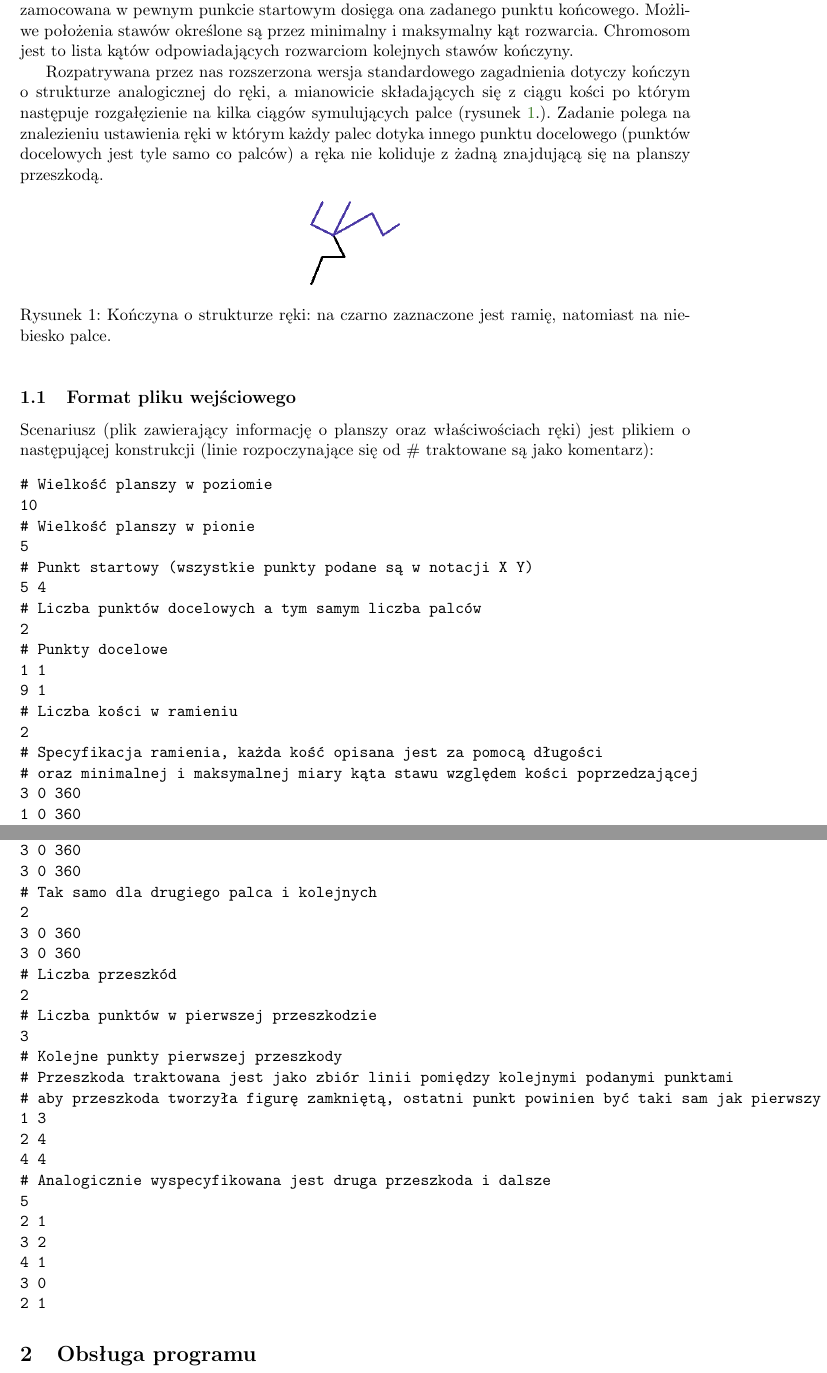
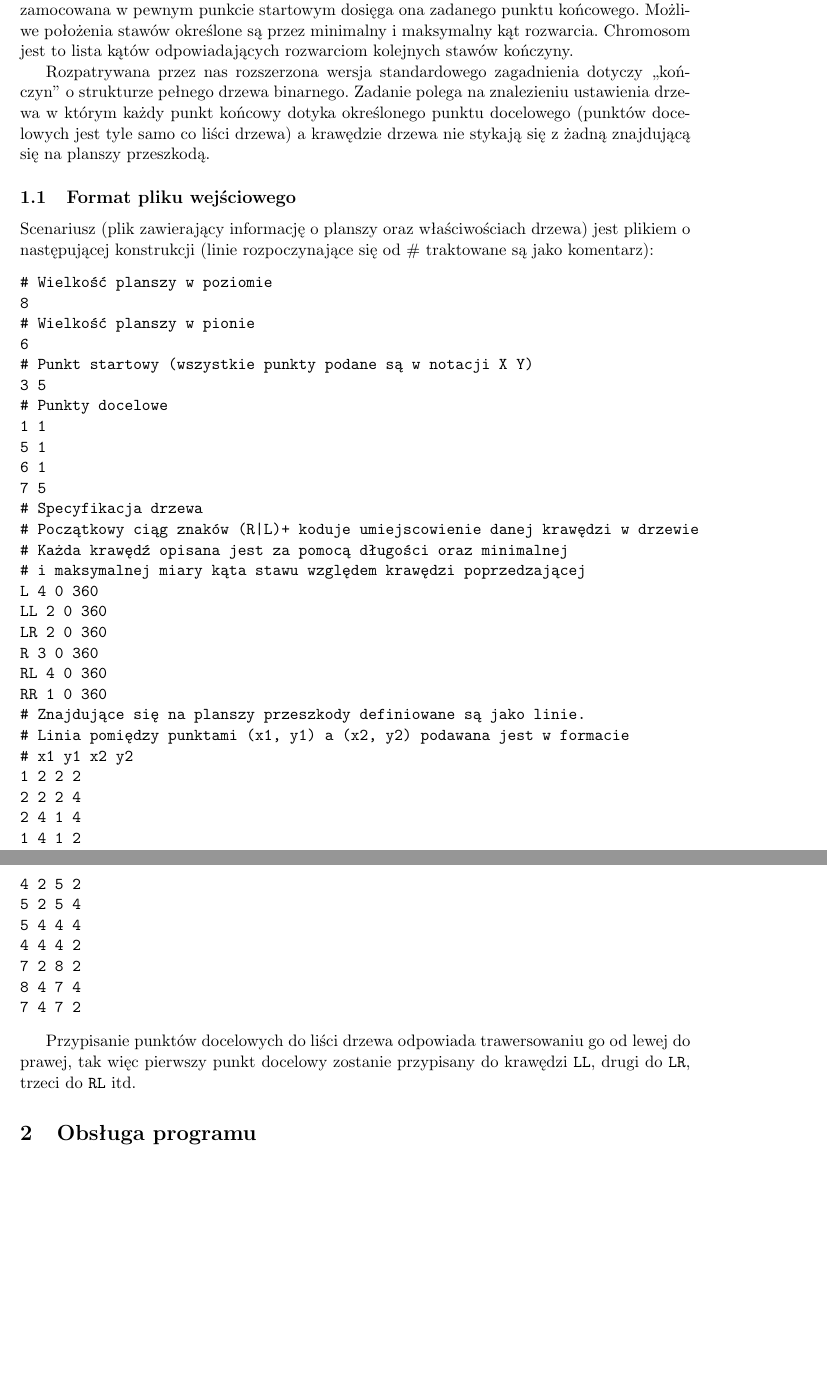
Before and after one commit to katameru/Inverse-Kinematics-ii, a LaTeX document (Documentation/Documentation.tex): two parts of pages 2 and 3 of 7, joined at a grey line, cut so that both start at the same text, the shorter picture padded with empty space. Compiled offline with pdfLaTeX; a LaTeX package or settings file that is missing is left out.

Commit message:
stare poprawki do merge.

```diff
--- a/Documentation/Documentation.tex
+++ b/Documentation/Documentation.tex
@@ -25,7 +25,7 @@
   \setlength{\parsep}{0pt}}
 {\end{itemize}}
 
-\title{Inverse Kinematics for Arm + Fingers Genetic Algorithm}
+\title{Inverse Kinematics for Binary Trees}
 \date{\today}
 \author{Marcin Januszkiewicz, Jakub Kowalski}
 
@@ -40,64 +40,50 @@
 \section{Sformułowanie zadania}
 Zagadnienie kinematyki odwrotnej (\textit{ang.}\ inverse kinematics) dotyczy reprezentacji kończyn (ogólnie tzw.\ efektora) za pomocą geometrycznego modelu w którym kości estymowane są przez linie, natomiast stawom odpowiadają kąty. Zadaniem kinematyki odwrotnej jest znalezienie takich położeń stawów, dla których osiągana jest pożądana pozycja kończyny, np.\ zamocowana w pewnym punkcie startowym dosięga ona zadanego punktu końcowego. Możliwe położenia stawów określone są przez minimalny i maksymalny kąt rozwarcia. Chromosom jest to lista kątów odpowiadających rozwarciom kolejnych stawów kończyny.
 
-Rozpatrywana przez nas rozszerzona wersja standardowego zagadnienia dotyczy kończyn o strukturze analogicznej do ręki, a mianowicie składających się z ciągu kości po którym następuje rozgałęzienie na kilka ciągów symulujących palce (rysunek \ref{fig:armf}.). Zadanie polega na znalezieniu ustawienia ręki w którym każdy palec dotyka innego punktu docelowego (punktów docelowych jest tyle samo co palców) a ręka nie koliduje z żadną znajdującą się na planszy przeszkodą.
-
-\begin{figure}[h!]
-	\centering
-	\includegraphics[scale=0.5]{armfingers}
-	\caption{Kończyna o strukturze ręki: na czarno zaznaczone jest ramię, natomiast na niebiesko palce.}
-	\label{fig:armf}
-\end{figure}
+Rozpatrywana przez nas rozszerzona wersja standardowego zagadnienia dotyczy ,,kończyn'' o strukturze pełnego drzewa binarnego. Zadanie polega na znalezieniu ustawienia drzewa w którym każdy punkt końcowy dotyka określonego punktu docelowego (punktów docelowych jest tyle samo co liści drzewa) a krawędzie drzewa nie stykają się z żadną znajdującą się na planszy przeszkodą.
 
 
 \subsection{Format pliku wejściowego}
-Scenariusz (plik zawierający informację o planszy oraz właściwościach ręki) jest plikiem o następującej konstrukcji (linie rozpoczynające się od \# traktowane są jako komentarz):
+Scenariusz (plik zawierający informację o planszy oraz właściwościach drzewa) jest plikiem o następującej konstrukcji (linie rozpoczynające się od \# traktowane są jako komentarz):
 \begin{verbatim}
 # Wielkość planszy w poziomie
-10
+8
 # Wielkość planszy w pionie
-5
+6
 # Punkt startowy (wszystkie punkty podane są w notacji X Y)
-5 4
-# Liczba punktów docelowych a tym samym liczba palców
-2
+3 5
 # Punkty docelowe
 1 1
-9 1
-# Liczba kości w ramieniu
-2
-# Specyfikacja ramienia, każda kość opisana jest za pomocą długości
-# oraz minimalnej i maksymalnej miary kąta stawu względem kości poprzedzającej
-3 0 360
-1 0 360
-# W analogiczny sposób podawane są informacje o wszystkich palcach
-# Liczba kości pierwszego palca
-2
-# Specyfikacja pierwszego palca
-3 0 360
-3 0 360
-# Tak samo dla drugiego palca i kolejnych
-2
-3 0 360
-3 0 360
-# Liczba przeszkód
-2
-# Liczba punktów w pierwszej przeszkodzie
-3
-# Kolejne punkty pierwszej przeszkody
-# Przeszkoda traktowana jest jako zbiór linii pomiędzy kolejnymi podanymi punktami
-# aby przeszkoda tworzyła figurę zamkniętą, ostatni punkt powinien być taki sam jak pierwszy
-1 3
-2 4
-4 4
-# Analogicznie wyspecyfikowana jest druga przeszkoda i dalsze
-5
-2 1
-3 2
-4 1
-3 0
-2 1
+5 1
+6 1
+7 5
+# Specyfikacja drzewa
+# Początkowy ciąg znaków (R|L)+ koduje umiejscowienie danej krawędzi w drzewie
+# Każda krawędź opisana jest za pomocą długości oraz minimalnej
+# i maksymalnej miary kąta stawu względem krawędzi poprzedzającej
+L 4 0 360
+LL 2 0 360
+LR 2 0 360
+R 3 0 360
+RL 4 0 360
+RR 1 0 360
+# Znajdujące się na planszy przeszkody definiowane są jako linie.
+# Linia pomiędzy punktami (x1, y1) a (x2, y2) podawana jest w formacie
+# x1 y1 x2 y2
+1 2 2 2
+2 2 2 4
+2 4 1 4
+1 4 1 2
+4 2 5 2
+5 2 5 4
+5 4 4 4
+4 4 4 2
+7 2 8 2
+8 4 7 4
+7 4 7 2
 \end{verbatim}
+
+Przypisanie punktów docelowych do liści drzewa odpowiada trawersowaniu go od lewej do prawej, tak więc pierwszy punkt docelowy zostanie przypisany do krawędzi \texttt{LL}, drugi do \texttt{LR}, trzeci do \texttt{RL} itd.
 
 \section{Obsługa programu}
 Graficzny interfejs użytkownika, wykorzystywany przez program testowy, przedstawiony jest na rysunku \ref{fig:gui}.
```
Also changed, not shown: Documentation/Documentation.pdf, Documentation/Documentation.tex (2 more changed lines), 1 other file.
